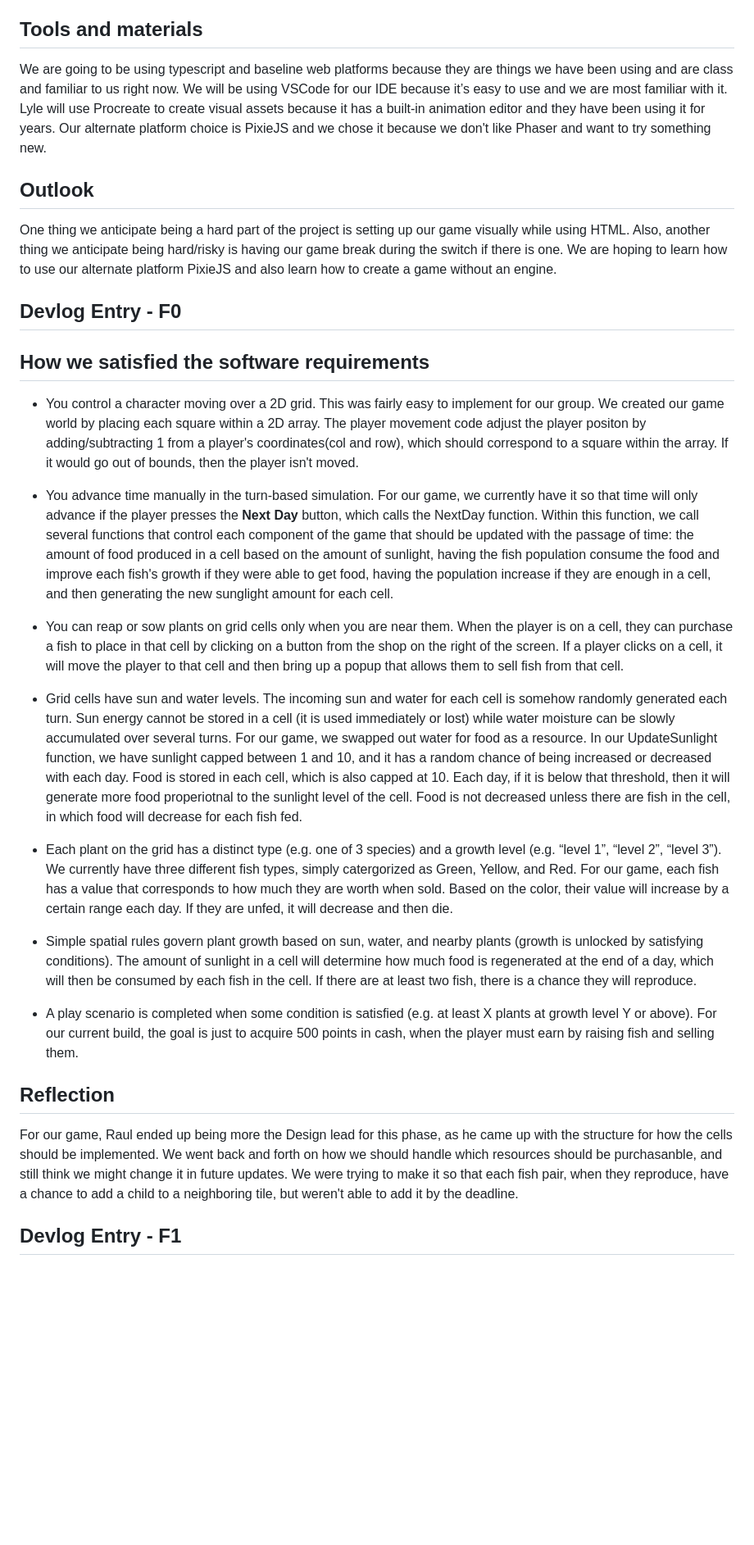
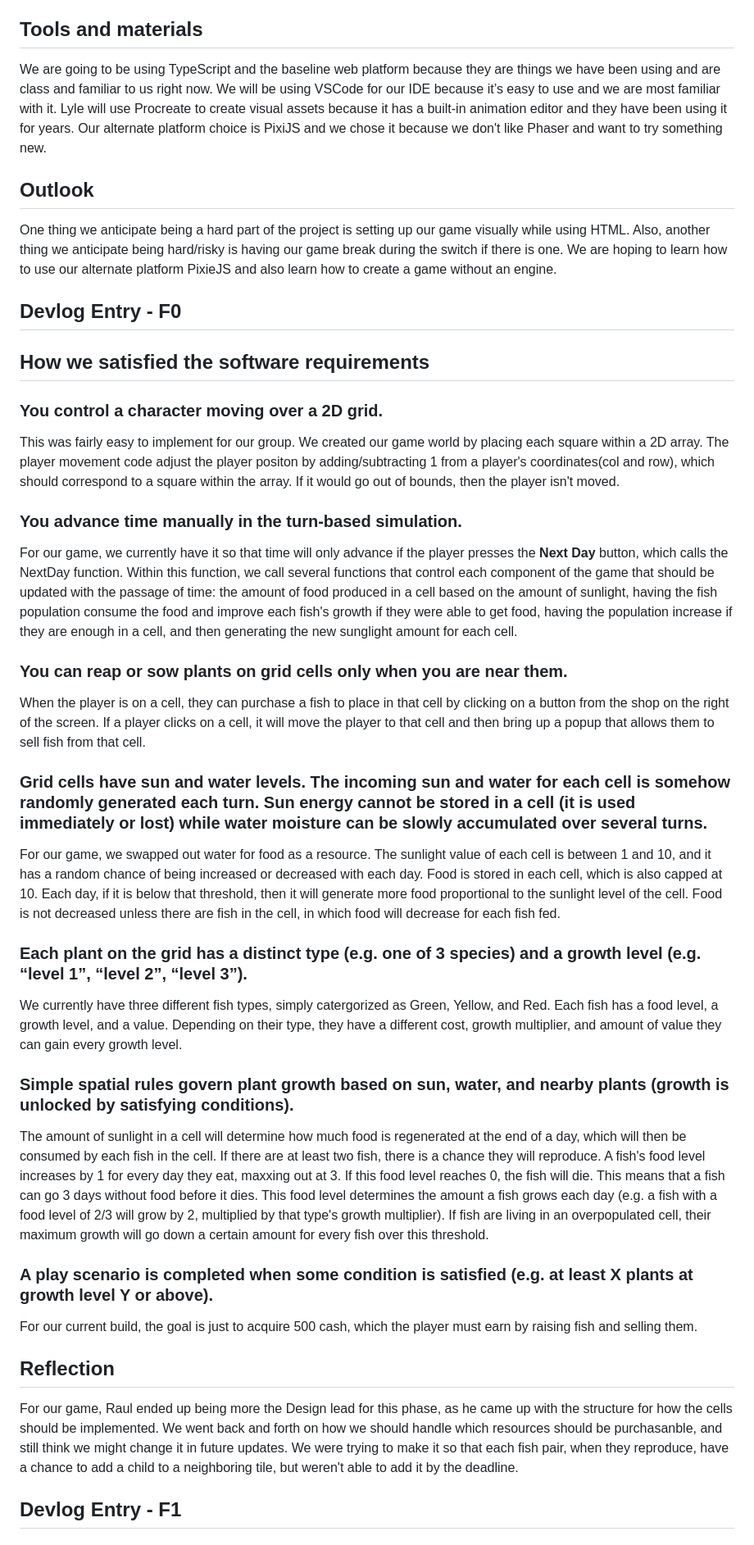
Before and after one commit to EPaz0/CMPM-121-Final, a Markdown page: README.md, the part around the change printed below. Shown: that part at 82% size. Drawn GitHub-style; blank space fills up the shorter version.

Commit message:
Edited README content and formatting

```diff
--- a/README.md
+++ b/README.md
@@ -7,35 +7,37 @@ Engine Lead: Raul Mojarro
 Design Lead: Lyle Watkins
 
 ## Tools and materials
-We are going to be using typescript and baseline web platforms because they are things we have been using and are class and familiar to us right now. We will be using VSCode for our IDE because it’s easy to use and we are most familiar with it. Lyle will use Procreate to create visual assets because it has a built-in animation editor and they have been using it for years. Our alternate platform choice is PixieJS and we chose it because we don't like Phaser and want to try something new.
+We are going to be using TypeScript and the baseline web platform because they are things we have been using and are class and familiar to us right now. We will be using VSCode for our IDE because it’s easy to use and we are most familiar with it. Lyle will use Procreate to create visual assets because it has a built-in animation editor and they have been using it for years. Our alternate platform choice is PixiJS and we chose it because we don't like Phaser and want to try something new.
 
 ## Outlook
 One thing we anticipate being a hard part of the project is setting up our game visually while using HTML. Also, another thing we anticipate being hard/risky is having our game break during the switch if there is one. We are hoping to learn how to use our alternate platform PixieJS and also learn how to create a game without an engine.
 
 ## Devlog Entry - F0
 ## How we satisfied the software requirements
-- You control a character moving over a 2D grid.
+### You control a character moving over a 2D grid.
 This was fairly easy to implement for our group. We created our game world by placing each square within a 2D array. The player movement code adjust the player positon by adding/subtracting 1 from a player's coordinates(col and row), which should correspond to a square within the array. If it would go out of bounds, then the player isn't moved.
 
-- You advance time manually in the turn-based simulation.
+### You advance time manually in the turn-based simulation.
 For our game, we currently have it so that time will only advance if the player presses the **Next Day** button, which calls the NextDay function. Within this function, we call several functions that control each component of the game that should be updated with the passage of time: the amount of food produced in a cell based on the amount of sunlight, having the fish population consume the food and improve each fish's growth if they were able to get food, having the population increase if they are enough in a cell, and then generating the new sunglight amount for each cell.
 
-- You can reap or sow plants on grid cells only when you are near them.
+### You can reap or sow plants on grid cells only when you are near them.
 When the player is on a cell, they can purchase a fish to place in that cell by clicking on a button from the shop on the right of the screen. If a player clicks on a cell, it will move the player to that cell and then bring up a popup that allows them to sell fish from that cell.
 
-- Grid cells have sun and water levels. The incoming sun and water for each cell is somehow randomly generated each turn. Sun energy cannot be stored in a cell (it is used immediately or lost) while water moisture can be slowly accumulated over several turns.
-For our game, we swapped out water for food as a resource. In our UpdateSunlight function, we have sunlight capped between 1 and 10, and it has a random chance of being increased or decreased with each day. Food is stored in each cell, which is also capped at 10. Each day, if it is below that threshold, then it will generate more food properiotnal to the sunlight level of the cell. Food is not decreased unless there are fish in the cell, in which food will decrease for each fish fed.
+### Grid cells have sun and water levels. The incoming sun and water for each cell is somehow randomly generated each turn. Sun energy cannot be stored in a cell (it is used immediately or lost) while water moisture can be slowly accumulated over several turns.
+For our game, we swapped out water for food as a resource. The sunlight value of each cell is between 1 and 10, and it has a random chance of being increased or decreased with each day. Food is stored in each cell, which is also capped at 10. Each day, if it is below that threshold, then it will generate more food proportional to the sunlight level of the cell. Food is not decreased unless there are fish in the cell, in which food will decrease for each fish fed.
 
-- Each plant on the grid has a distinct type (e.g. one of 3 species) and a growth level (e.g. “level 1”, “level 2”, “level 3”).
-We currently have three different fish types, simply catergorized as Green, Yellow, and Red. For our game, each fish has a value that corresponds to how much they are worth when sold. Based on the color, their value will increase by a certain range each day. If they are unfed, it will decrease and then die.
+### Each plant on the grid has a distinct type (e.g. one of 3 species) and a growth level (e.g. “level 1”, “level 2”, “level 3”).
+We currently have three different fish types, simply catergorized as Green, Yellow, and Red. Each fish has a food level, a growth level, and a  value. Depending on their type, they have a different cost, growth multiplier, and amount of value they can gain every growth level.
 
-- Simple spatial rules govern plant growth based on sun, water, and nearby plants (growth is unlocked by satisfying conditions).
-The amount of sunlight in a cell will determine how much food is regenerated at the end of a day, which will then be consumed by each fish in the cell. If there are at least two fish, there is a chance they will reproduce.
-- A play scenario is completed when some condition is satisfied (e.g. at least X plants at growth level Y or above).
-For our current build, the goal is just to acquire 500 points in cash, when the player must earn by raising fish and selling them.
+### Simple spatial rules govern plant growth based on sun, water, and nearby plants (growth is unlocked by satisfying conditions).
+The amount of sunlight in a cell will determine how much food is regenerated at the end of a day, which will then be consumed by each fish in the cell. If there are at least two fish, there is a chance they will reproduce. A fish's food level increases by 1 for every day they eat, maxxing out at 3. If this food level reaches 0, the fish will die. This means that a fish can go 3 days without food before it dies. This food level determines the amount a fish grows each day (e.g. a fish with a food level of 2/3 will grow by 2, multiplied by that type's growth multiplier). If fish are living in an overpopulated cell, their maximum growth will go down a certain amount for every fish over this threshold.
+
+### A play scenario is completed when some condition is satisfied (e.g. at least X plants at growth level Y or above).
+For our current build, the goal is just to acquire 500 cash, which the player must earn by raising fish and selling them.
 
 ## Reflection
 For our game, Raul ended up being more the Design lead for this phase, as he came up with the structure for how the cells should be implemented. We went back and forth on how we should handle which resources should be purchasanble, and still think we might change it in future updates. We were trying to make it so that each fish pair, when they reproduce, have a chance to add a child to a neighboring tile, but weren't able to add it by the deadline.
 
+
 ## Devlog Entry - F1
 ## How we satisfied the software requirements
```
Also changed, not shown: other parts of README.md (+21 -16 lines).
